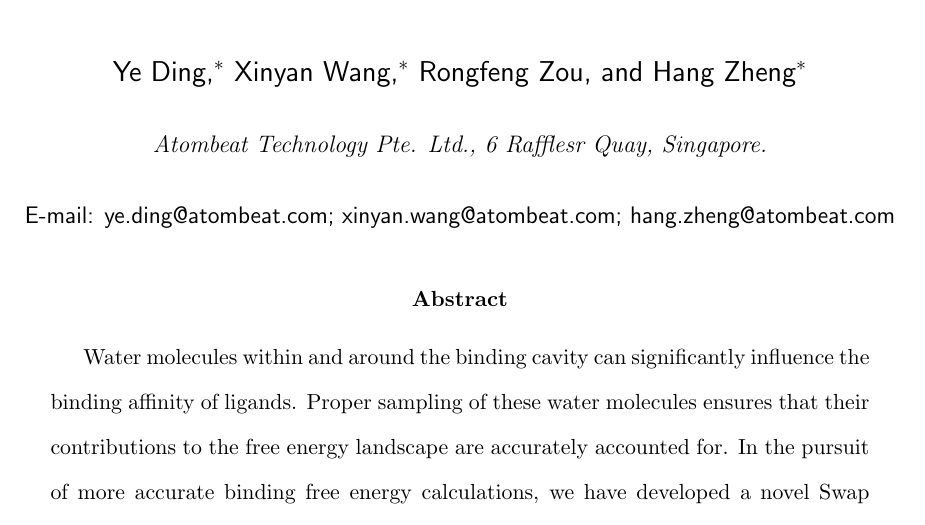
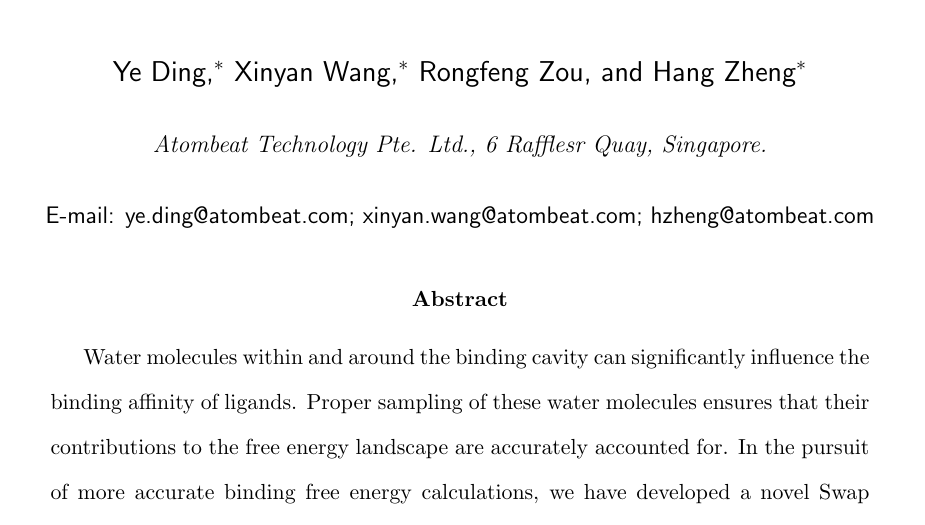
Before and after one commit to dingye18/paper-swapmc, a LaTeX paper (main.tex): part of page 1 of 19, cut so that both start at the same text. Compiled offline with pdfLaTeX.

Commit message:
Update email address

```diff
--- a/main.tex
+++ b/main.tex
@@ -60,7 +60,7 @@
 \affiliation{Atombeat Technology Pte. Ltd., 6 Rafflesr Quay, Singapore.}
 \author{Hang Zheng}
 \affiliation{Atombeat Technology Pte. Ltd., 6 Rafflesr Quay, Singapore.}
-\email{hang.zheng@atombeat.com}
+\email{hzheng@atombeat.com}
 %%%%%%%%%%%%%%%%%%%%%%%%%%%%%%%%%%%%%%%%%%%%%%%%%%%%%%%%%%%%%%%%%%%%%
 %% The document title should be given as usual. Some journals require
 %% a running title from the author: this should be supplied as an
```
